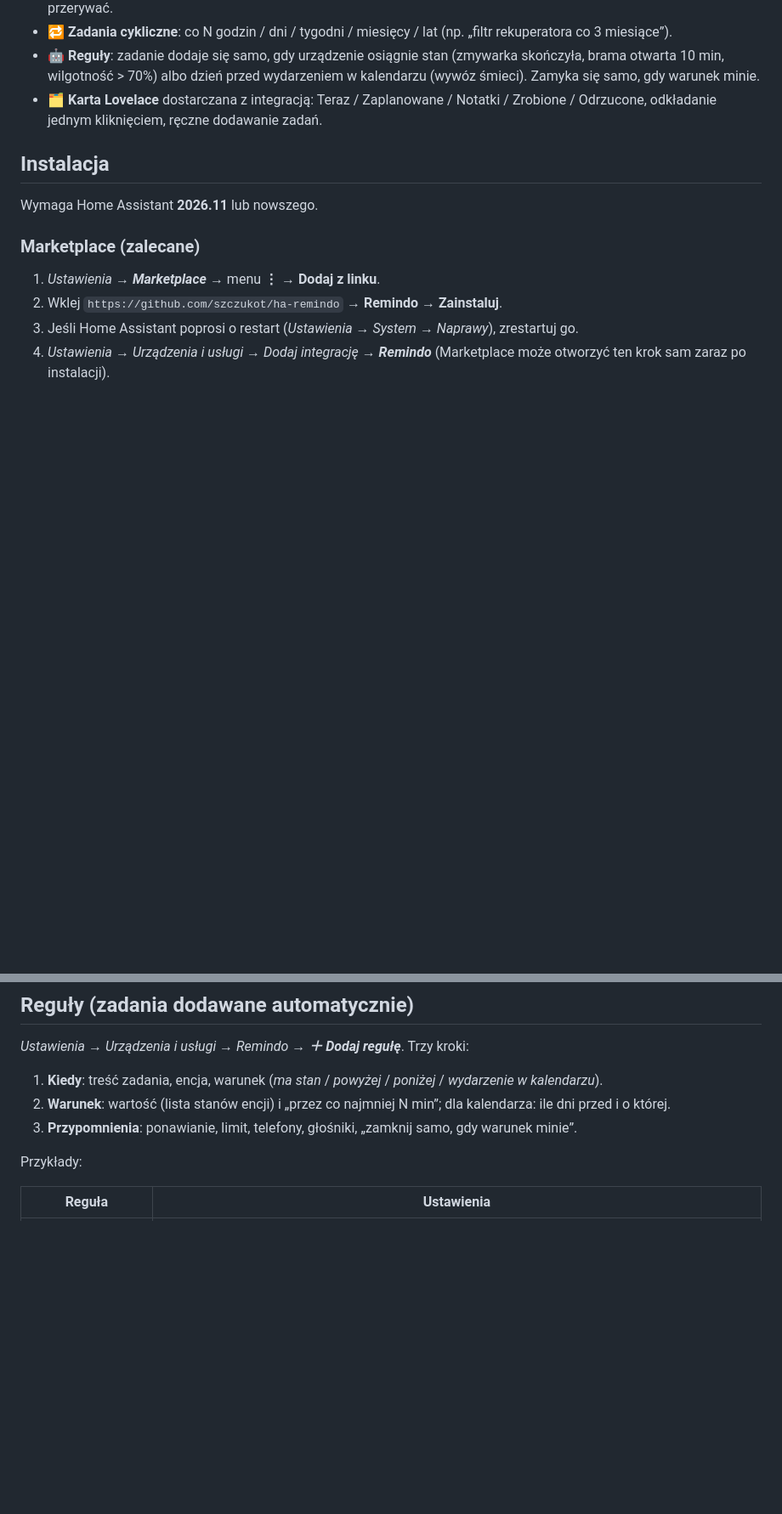
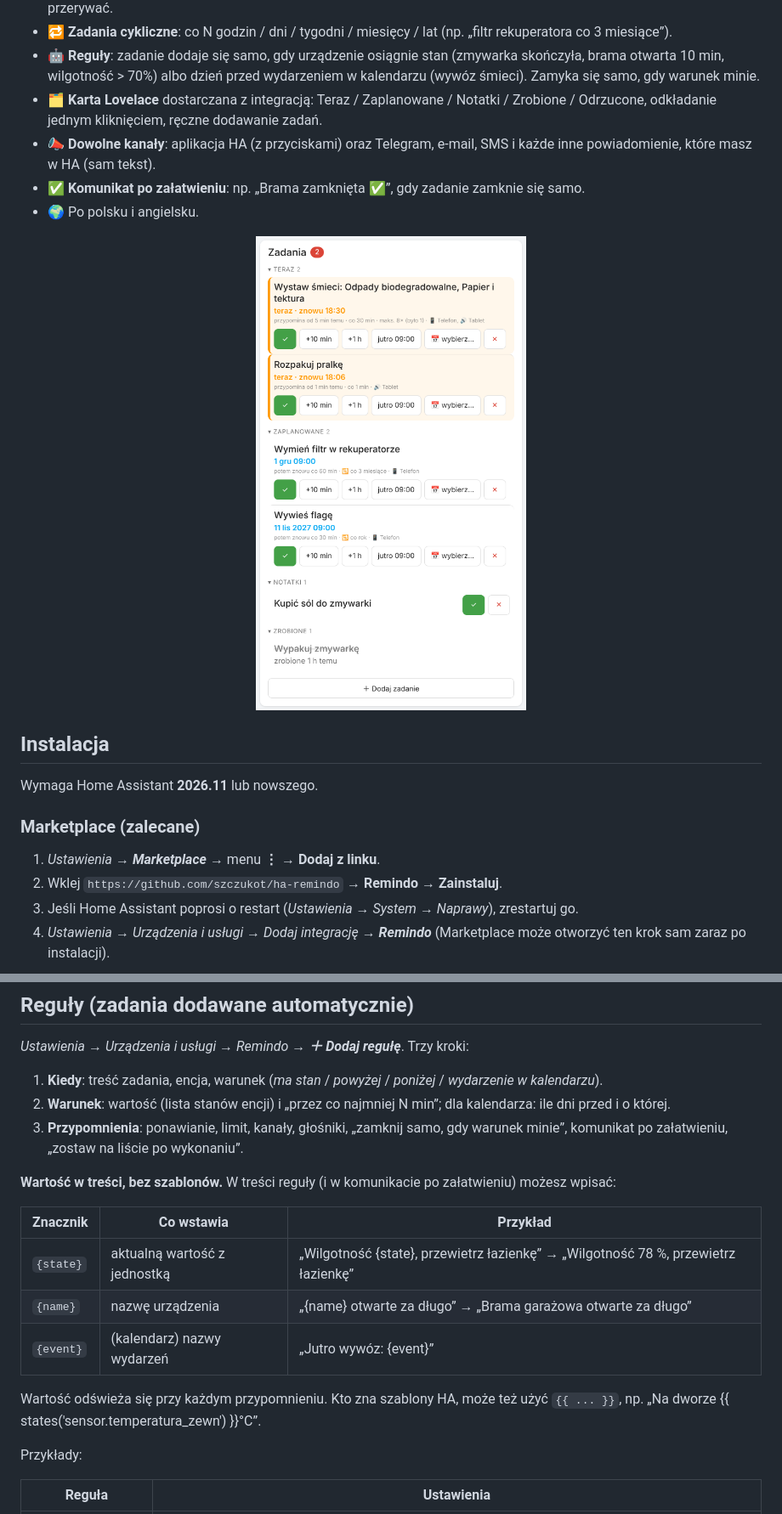
Before and after one commit to szczukot/ha-remindo, a Markdown page: README.pl.md, 2 parts joined by grey strips. Shown at 85% size. Rendered like a GitHub page; pictures changed too: docs/images/card-pl.png (added); blank space fills up the shorter version.

```diff
--- a/README.pl.md
+++ b/README.pl.md
@@ -11,6 +11,11 @@ Integracja do Home Assistant, która zamienia „pamiętaj, żeby…” w zadani
 - 🔁 **Zadania cykliczne**: co N godzin / dni / tygodni / miesięcy / lat (np. „filtr rekuperatora co 3 miesiące”).
 - 🤖 **Reguły**: zadanie dodaje się samo, gdy urządzenie osiągnie stan (zmywarka skończyła, brama otwarta 10 min, wilgotność > 70%) albo dzień przed wydarzeniem w kalendarzu (wywóz śmieci). Zamyka się samo, gdy warunek minie.
 - 🗂️ **Karta Lovelace** dostarczana z integracją: Teraz / Zaplanowane / Notatki / Zrobione / Odrzucone, odkładanie jednym kliknięciem, ręczne dodawanie zadań.
+- 📣 **Dowolne kanały**: aplikacja HA (z przyciskami) oraz Telegram, e-mail, SMS i każde inne powiadomienie, które masz w HA (sam tekst).
+- ✅ **Komunikat po załatwieniu**: np. „Brama zamknięta ✅”, gdy zadanie zamknie się samo.
+- 🌍 Po polsku i angielsku.
+
+<p align="center"><img src="docs/images/card-pl.png" width="460" alt="Karta Remindo"></p>
 
 ## Instalacja
 
@@ -72,7 +75,17 @@ Karta wyświetla się w języku profilu użytkownika.
 
 1. **Kiedy**: treść zadania, encja, warunek (*ma stan* / *powyżej* / *poniżej* / *wydarzenie w kalendarzu*).
 2. **Warunek**: wartość (lista stanów encji) i „przez co najmniej N min”; dla kalendarza: ile dni przed i o której.
-3. **Przypomnienia**: ponawianie, limit, telefony, głośniki, „zamknij samo, gdy warunek minie”.
+3. **Przypomnienia**: ponawianie, limit, kanały, głośniki, „zamknij samo, gdy warunek minie”, komunikat po załatwieniu, „zostaw na liście po wykonaniu”.
+
+**Wartość w treści, bez szablonów.** W treści reguły (i w komunikacie po załatwieniu) możesz wpisać:
+
+| Znacznik | Co wstawia | Przykład |
+|---|---|---|
+| `{state}` | aktualną wartość z jednostką | „Wilgotność {state}, przewietrz łazienkę” → „Wilgotność 78 %, przewietrz łazienkę” |
+| `{name}` | nazwę urządzenia | „{name} otwarte za długo” → „Brama garażowa otwarte za długo” |
+| `{event}` | (kalendarz) nazwy wydarzeń | „Jutro wywóz: {event}” |
+
+Wartość odświeża się przy każdym przypomnieniu. Kto zna szablony HA, może też użyć `{{ ... }}`, np. „Na dworze {{ states('sensor.temperatura_zewn') }}°C”.
 
 Przykłady:
 
```
Also changed, not shown: other parts of README.pl.md (+52 -28 lines), README.md (+67 -29 lines), docs/images/card-en.png (added), docs/images/form-en.png (added), docs/images/form-pl.png (added), docs/images/snooze-en.png (added), docs/images/snooze-pl.png (added), 12 other files.
